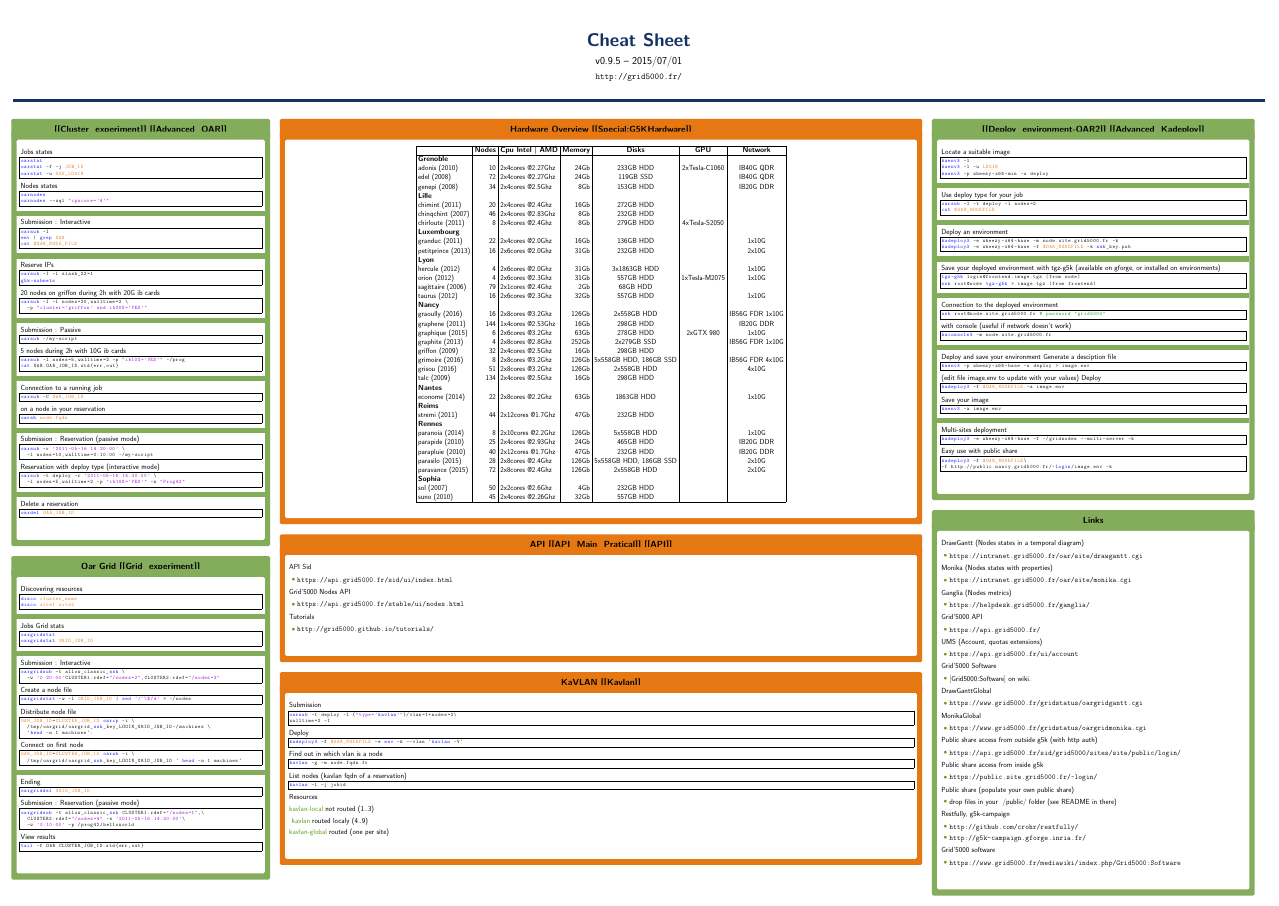
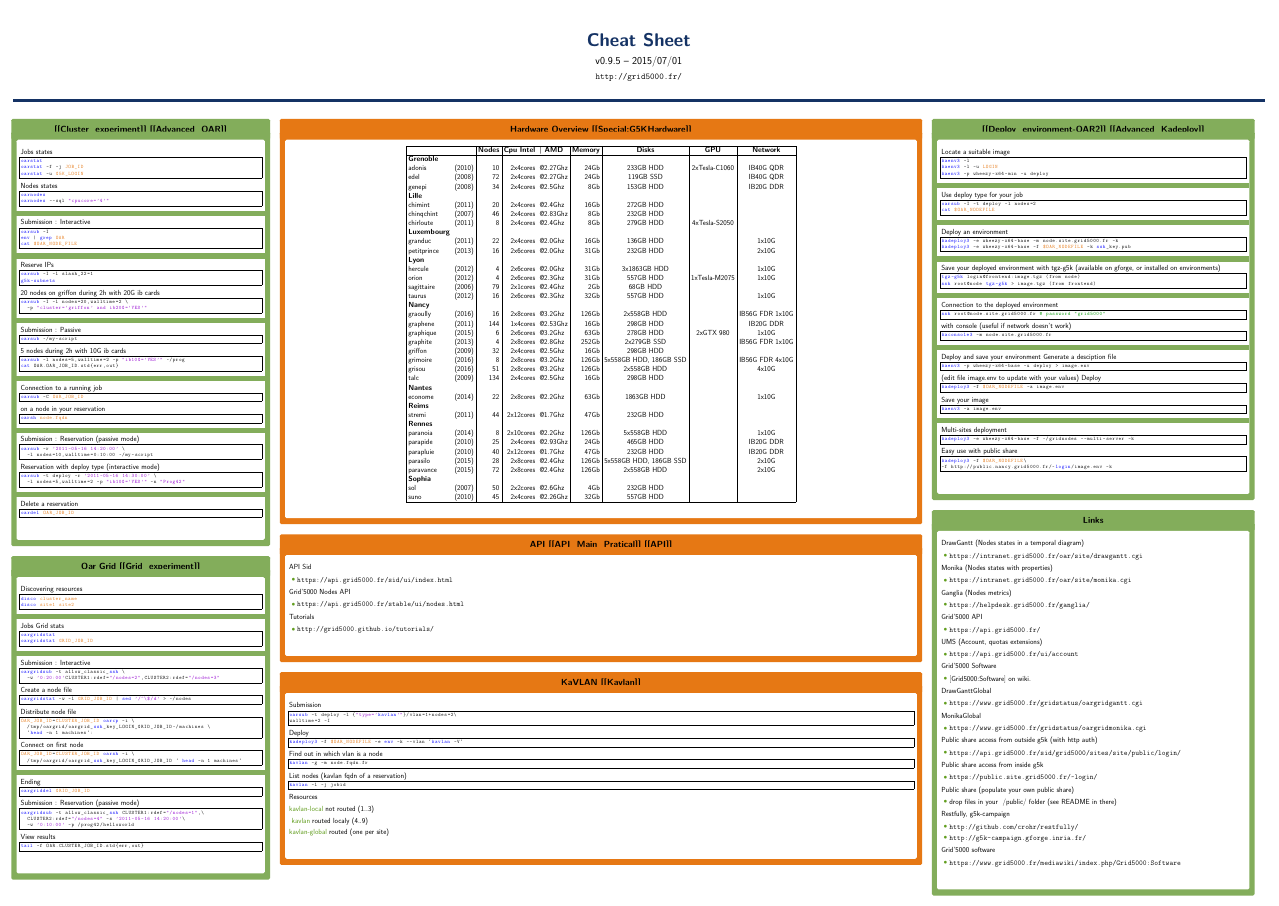
Before and after one commit to clement-parisot/g5k-cheat-sheet, a LaTeX poster (main.tex, which reads hardware_overview.tex): the whole page. Compiled offline with pdfLaTeX.

Commit message:
[latex] hardware - Correct alignement for dates and CPU

```diff
--- a/hardware_overview.tex
+++ b/hardware_overview.tex
@@ -1,46 +1,46 @@
 \begin{center}
-\begin{tabular}{|l|r|l|r|c|c|c|}
+\begin{tabular}{|lr|r|rl|r|c|c|c|}
 \hline
-  & \textbf{Nodes} & \textbf{Cpu Intel | AMD} & \textbf{Memory} & \textbf{Disks} & \textbf{GPU} & \textbf{Network} \\
+  & & \textbf{Nodes} & \textbf{Cpu Intel}&\textbf{| AMD} & \textbf{Memory} & \textbf{Disks} & \textbf{GPU} & \textbf{Network} \\
 \hline
-\textbf{Grenoble} &  &  &  &  &  &  \\
-adonis (2010) & 10 & 2x4cores @2.27Ghz & 24Gb &  233GB HDD & 2xTesla-C1060 & IB40G QDR \\
-edel (2008) & 72 & 2x4cores @2.27Ghz & 24Gb &  119GB SSD &  & IB40G QDR \\
-genepi (2008) & 34 & 2x4cores @2.5Ghz & 8Gb &  153GB HDD &  & IB20G DDR \\
-\textbf{Lille} &  &  &  &  &  &  \\
-chimint (2011) & 20 & 2x4cores @2.4Ghz & 16Gb &  272GB HDD &  &  \\
-chinqchint (2007) & 46 & 2x4cores @2.83Ghz & 8Gb &  232GB HDD &  &  \\
-chirloute (2011) & 8 & 2x4cores @2.4Ghz & 8Gb &  279GB HDD & 4xTesla-S2050 &  \\
-\textbf{Luxembourg} &  &  &  &  &  &  \\
-granduc (2011) & 22 & 2x4cores @2.0Ghz & 16Gb &  136GB HDD &  &  1x10G \\
-petitprince (2013) & 16 & 2x6cores @2.0Ghz & 31Gb &  232GB HDD &  &  2x10G \\
-\textbf{Lyon} &  &  &  &  &  &  \\
-hercule (2012) & 4 & 2x6cores @2.0Ghz & 31Gb &  3x1863GB HDD &  &  1x10G \\
-orion (2012) & 4 & 2x6cores @2.3Ghz & 31Gb &  557GB HDD & 1xTesla-M2075 &  1x10G \\
-sagittaire (2006) & 79 & 2x1cores @2.4Ghz & 2Gb &  68GB HDD &  &  \\
-taurus (2012) & 16 & 2x6cores @2.3Ghz & 32Gb &  557GB HDD &  &  1x10G \\
-\textbf{Nancy} &  &  &  &  &  &  \\
-graoully (2016) & 16 & 2x8cores @3.2Ghz & 126Gb &  2x558GB HDD &  & IB56G FDR 1x10G \\
-graphene (2011) & 144 & 1x4cores @2.53Ghz & 16Gb &  298GB HDD &  & IB20G DDR \\
-graphique (2015) & 6 & 2x6cores @3.2Ghz & 63Gb &  278GB HDD & 2xGTX 980 &  1x10G \\
-graphite (2013) & 4 & 2x8cores @2.8Ghz & 252Gb &  2x279GB SSD &  & IB56G FDR 1x10G \\
-griffon (2009) & 32 & 2x4cores @2.5Ghz & 16Gb &  298GB HDD &  &  \\
-grimoire (2016) & 8 & 2x8cores @3.2Ghz & 126Gb &  5x558GB HDD, 186GB SSD &  & IB56G FDR 4x10G \\
-grisou (2016) & 51 & 2x8cores @3.2Ghz & 126Gb &  2x558GB HDD &  &  4x10G \\
-talc (2009) & 134 & 2x4cores @2.5Ghz & 16Gb &  298GB HDD &  &  \\
-\textbf{Nantes} &  &  &  &  &  &  \\
-econome (2014) & 22 & 2x8cores @2.2Ghz & 63Gb &  1863GB HDD &  &  1x10G \\
-\textbf{Reims} &  &  &  &  &  &  \\
-stremi (2011) & 44 & 2x12cores @1.7Ghz & 47Gb &  232GB HDD &  &  \\
-\textbf{Rennes} &  &  &  &  &  &  \\
-paranoia (2014) & 8 & 2x10cores @2.2Ghz & 126Gb &  5x558GB HDD &  &  1x10G \\
-parapide (2010) & 25 & 2x4cores @2.93Ghz & 24Gb &  465GB HDD &  & IB20G DDR \\
-parapluie (2010) & 40 & 2x12cores @1.7Ghz & 47Gb &  232GB HDD &  & IB20G DDR \\
-parasilo (2015) & 28 & 2x8cores @2.4Ghz & 126Gb &  5x558GB HDD, 186GB SSD &  &  2x10G \\
-paravance (2015) & 72 & 2x8cores @2.4Ghz & 126Gb &  2x558GB HDD &  &  2x10G \\
-\textbf{Sophia} &  &  &  &  &  &  \\
-sol (2007) & 50 & 2x2cores @2.6Ghz & 4Gb &  232GB HDD &  &  \\
-suno (2010) & 45 & 2x4cores @2.26Ghz & 32Gb &  557GB HDD &  &  \\
+\textbf{Grenoble} &  &  &  &  &  &  &  &  \\
+adonis & (2010) & 10 & 2x4cores & @2.27Ghz & 24Gb &  233GB HDD & 2xTesla-C1060 & IB40G QDR \\
+edel & (2008) & 72 & 2x4cores & @2.27Ghz & 24Gb &  119GB SSD &  & IB40G QDR \\
+genepi & (2008) & 34 & 2x4cores & @2.5Ghz & 8Gb &  153GB HDD &  & IB20G DDR \\
+\textbf{Lille} &  &  &  &  &  &  &  &  \\
+chimint & (2011) & 20 & 2x4cores & @2.4Ghz & 16Gb &  272GB HDD &  &  \\
+chinqchint & (2007) & 46 & 2x4cores & @2.83Ghz & 8Gb &  232GB HDD &  &  \\
+chirloute & (2011) & 8 & 2x4cores & @2.4Ghz & 8Gb &  279GB HDD & 4xTesla-S2050 &  \\
+\textbf{Luxembourg} &  &  &  &  &  &  &  &  \\
+granduc & (2011) & 22 & 2x4cores & @2.0Ghz & 16Gb &  136GB HDD &  &  1x10G \\
+petitprince & (2013) & 16 & 2x6cores & @2.0Ghz & 31Gb &  232GB HDD &  &  2x10G \\
+\textbf{Lyon} &  &  &  &  &  &  &  &  \\
+hercule & (2012) & 4 & 2x6cores & @2.0Ghz & 31Gb &  3x1863GB HDD &  &  1x10G \\
+orion & (2012) & 4 & 2x6cores & @2.3Ghz & 31Gb &  557GB HDD & 1xTesla-M2075 &  1x10G \\
+sagittaire & (2006) & 79 & 2x1cores & @2.4Ghz & 2Gb &  68GB HDD &  &  \\
+taurus & (2012) & 16 & 2x6cores & @2.3Ghz & 32Gb &  557GB HDD &  &  1x10G \\
+\textbf{Nancy} &  &  &  &  &  &  &  &  \\
+graoully & (2016) & 16 & 2x8cores & @3.2Ghz & 126Gb &  2x558GB HDD &  & IB56G FDR 1x10G \\
+graphene & (2011) & 144 & 1x4cores & @2.53Ghz & 16Gb &  298GB HDD &  & IB20G DDR \\
+graphique & (2015) & 6 & 2x6cores & @3.2Ghz & 63Gb &  278GB HDD & 2xGTX 980 &  1x10G \\
+graphite & (2013) & 4 & 2x8cores & @2.8Ghz & 252Gb &  2x279GB SSD &  & IB56G FDR 1x10G \\
+griffon & (2009) & 32 & 2x4cores & @2.5Ghz & 16Gb &  298GB HDD &  &  \\
+grimoire & (2016) & 8 & 2x8cores & @3.2Ghz & 126Gb &  5x558GB HDD, 186GB SSD &  & IB56G FDR 4x10G \\
+grisou & (2016) & 51 & 2x8cores & @3.2Ghz & 126Gb &  2x558GB HDD &  &  4x10G \\
+talc & (2009) & 134 & 2x4cores & @2.5Ghz & 16Gb &  298GB HDD &  &  \\
+\textbf{Nantes} &  &  &  &  &  &  &  &  \\
+econome & (2014) & 22 & 2x8cores & @2.2Ghz & 63Gb &  1863GB HDD &  &  1x10G \\
+\textbf{Reims} &  &  &  &  &  &  &  &  \\
+stremi & (2011) & 44 & 2x12cores & @1.7Ghz & 47Gb &  232GB HDD &  &  \\
+\textbf{Rennes} &  &  &  &  &  &  &  &  \\
+paranoia & (2014) & 8 & 2x10cores & @2.2Ghz & 126Gb &  5x558GB HDD &  &  1x10G \\
+parapide & (2010) & 25 & 2x4cores & @2.93Ghz & 24Gb &  465GB HDD &  & IB20G DDR \\
+parapluie & (2010) & 40 & 2x12cores & @1.7Ghz & 47Gb &  232GB HDD &  & IB20G DDR \\
+parasilo & (2015) & 28 & 2x8cores & @2.4Ghz & 126Gb &  5x558GB HDD, 186GB SSD &  &  2x10G \\
+paravance & (2015) & 72 & 2x8cores & @2.4Ghz & 126Gb &  2x558GB HDD &  &  2x10G \\
+\textbf{Sophia} &  &  &  &  &  &  &  &  \\
+sol & (2007) & 50 & 2x2cores & @2.6Ghz & 4Gb &  232GB HDD &  &  \\
+suno & (2010) & 45 & 2x4cores & @2.26Ghz & 32Gb &  557GB HDD &  &  \\
 
 \hline
 \end{tabular}
```
Also changed, not shown: main.pdf, 1 other file.
